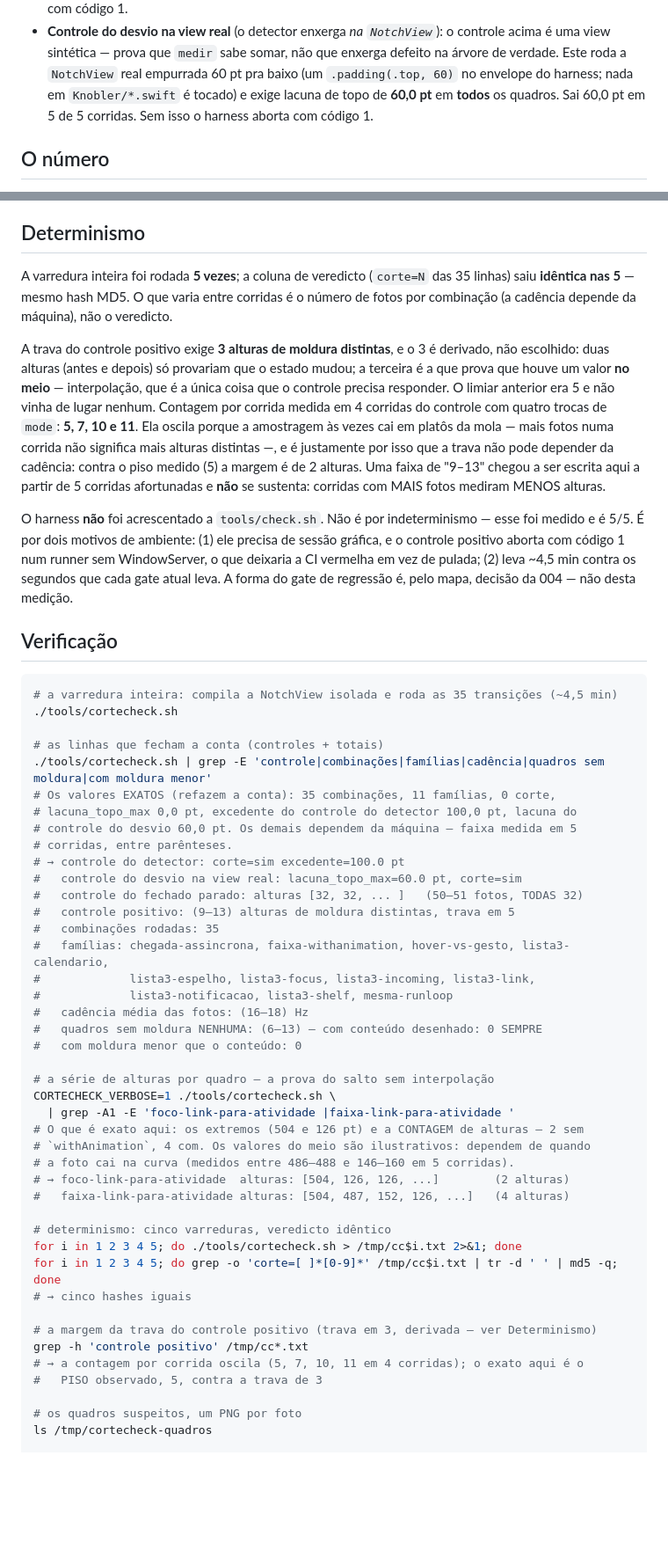
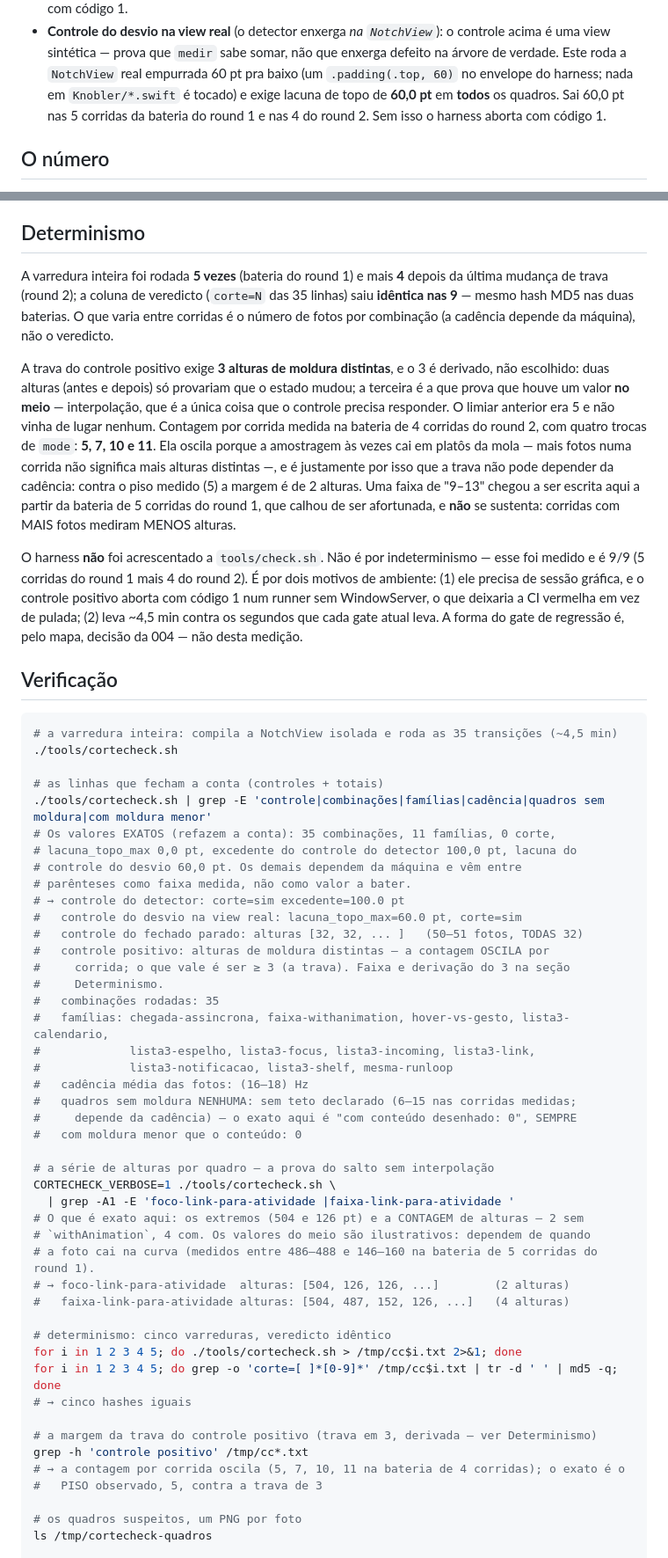
Before and after one commit to luccas-silveira/knobler, a Markdown page: docs/wayfinder/medicao-001-repro.md, 2 parts joined by grey strips. Shown at 88% size. GitHub-like rendering; blank space fills up the shorter version.

Commit message:
docs: tira os últimos números velhos da medição 001
O bloco de Verificação ainda mandava conferir "9–13 alturas, trava em 5" —
os dois desmentidos pelo próprio documento duas seções acima. Passa a remeter
à trava real (≥ 3) e à seção Determinismo.

O teto dos quadros magenta caiu: o revisor mediu 15 numa corrida, fora do
"6 a 13" declarado. Agora é sem teto, com o motivo — o número depende de
quantas fotos calham de cair em cima de uma troca de mode, o que muda com a
cadência. O que é exato continua sendo o zero da outra metade: nenhuma dessas
fotos tinha conteúdo desenhado.

Cada número passa a dizer de qual bateria veio (5 corridas do round 1, 4 do
round 2); o determinismo soma as duas, 9/9.

Co-Authored-By: Claude Opus 5 (1M context) <noreply@anthropic.com>

```diff
--- a/docs/wayfinder/medicao-001-repro.md
+++ b/docs/wayfinder/medicao-001-repro.md
@@ -26,7 +26,7 @@ são "a animação não corre" e "o detector é cego":
   acima é uma view sintética — prova que `medir` sabe somar, não que enxerga defeito na
   árvore de verdade. Este roda a `NotchView` real empurrada 60 pt pra baixo (um
   `.padding(.top, 60)` no envelope do harness; nada em `Knobler/*.swift` é tocado) e exige
-  lacuna de topo de **60,0 pt** em **todos** os quadros. Sai 60,0 pt em 5 de 5 corridas.
+  lacuna de topo de **60,0 pt** em **todos** os quadros. Sai 60,0 pt nas 5 corridas da bateria do round 1 e nas 4 do round 2.
   Sem isso o harness aborta com código 1.
 
 ## O número
@@ -134,23 +138,24 @@ que a varredura produziu, e é reprodutível.
 
 ## Determinismo
 
-A varredura inteira foi rodada **5 vezes**; a coluna de veredicto (`corte=N` das 35 linhas)
-saiu **idêntica nas 5** — mesmo hash MD5. O que varia entre corridas é o número de fotos por
+A varredura inteira foi rodada **5 vezes** (bateria do round 1) e mais **4** depois da
+última mudança de trava (round 2); a coluna de veredicto (`corte=N` das 35 linhas)
+saiu **idêntica nas 9** — mesmo hash MD5 nas duas baterias. O que varia entre corridas é o número de fotos por
 combinação (a cadência depende da máquina), não o veredicto.
 
 A trava do controle positivo exige **3 alturas de moldura distintas**, e o 3 é derivado, não
 escolhido: duas alturas (antes e depois) só provariam que o estado mudou; a terceira é a que
 prova que houve um valor **no meio** — interpolação, que é a única coisa que o controle
 precisa responder. O limiar anterior era 5 e não vinha de lugar nenhum. Contagem por corrida
-medida em 4 corridas do controle com quatro trocas de `mode`: **5, 7, 10 e 11**. Ela oscila
+medida na bateria de 4 corridas do round 2, com quatro trocas de `mode`: **5, 7, 10 e 11**. Ela oscila
 porque a amostragem às vezes cai em platôs da mola — mais fotos numa corrida não significa
 mais alturas distintas —, e é justamente por isso que a trava não pode depender da cadência:
 contra o piso medido (5) a margem é de 2 alturas.
-Uma faixa de "9–13" chegou a ser escrita aqui a partir de 5 corridas afortunadas e **não**
-se sustenta: corridas com MAIS fotos mediram MENOS alturas.
+Uma faixa de "9–13" chegou a ser escrita aqui a partir da bateria de 5 corridas do round 1,
+que calhou de ser afortunada, e **não** se sustenta: corridas com MAIS fotos mediram MENOS alturas.
 
 O harness **não** foi acrescentado a `tools/check.sh`. Não é por indeterminismo — esse foi
-medido e é 5/5. É por dois motivos de ambiente: (1) ele precisa de sessão gráfica, e o
+medido e é 9/9 (5 corridas do round 1 mais 4 do round 2). É por dois motivos de ambiente: (1) ele precisa de sessão gráfica, e o
 controle positivo aborta com código 1 num runner sem WindowServer, o que deixaria a CI
 vermelha em vez de pulada; (2) leva ~4,5 min contra os segundos que cada gate atual leva. A
 forma do gate de regressão é, pelo mapa, decisão da 004 — não desta medição.
@@ -165,18 +170,21 @@ forma do gate de regressão é, pelo mapa, decisão da 004 — não desta mediç
 ./tools/cortecheck.sh | grep -E 'controle|combinações|famílias|cadência|quadros sem moldura|com moldura menor'
 # Os valores EXATOS (refazem a conta): 35 combinações, 11 famílias, 0 corte,
 # lacuna_topo_max 0,0 pt, excedente do controle do detector 100,0 pt, lacuna do
-# controle do desvio 60,0 pt. Os demais dependem da máquina — faixa medida em 5
-# corridas, entre parênteses.
+# controle do desvio 60,0 pt. Os demais dependem da máquina e vêm entre
+# parênteses como faixa medida, não como valor a bater.
 # → controle do detector: corte=sim excedente=100.0 pt
 #   controle do desvio na view real: lacuna_topo_max=60.0 pt, corte=sim
 #   controle do fechado parado: alturas [32, 32, ... ]   (50–51 fotos, TODAS 32)
-#   controle positivo: (9–13) alturas de moldura distintas, trava em 5
+#   controle positivo: alturas de moldura distintas — a contagem OSCILA por
+#     corrida; o que vale é ser ≥ 3 (a trava). Faixa e derivação do 3 na seção
+#     Determinismo.
 #   combinações rodadas: 35
 #   famílias: chegada-assincrona, faixa-withanimation, hover-vs-gesto, lista3-calendario,
 #             lista3-espelho, lista3-focus, lista3-incoming, lista3-link,
 #             lista3-notificacao, lista3-shelf, mesma-runloop
 #   cadência média das fotos: (16–18) Hz
-#   quadros sem moldura NENHUMA: (6–13) — com conteúdo desenhado: 0 SEMPRE
+#   quadros sem moldura NENHUMA: sem teto declarado (6–15 nas corridas medidas;
+#     depende da cadência) — o exato aqui é "com conteúdo desenhado: 0", SEMPRE
 #   com moldura menor que o conteúdo: 0
 
 # a série de alturas por quadro — a prova do salto sem interpolação
@@ -184,7 +192,7 @@ CORTECHECK_VERBOSE=1 ./tools/cortecheck.sh \
   | grep -A1 -E 'foco-link-para-atividade |faixa-link-para-atividade '
 # O que é exato aqui: os extremos (504 e 126 pt) e a CONTAGEM de alturas — 2 sem
 # `withAnimation`, 4 com. Os valores do meio são ilustrativos: dependem de quando
-# a foto cai na curva (medidos entre 486–488 e 146–160 em 5 corridas).
+# a foto cai na curva (medidos entre 486–488 e 146–160 na bateria de 5 corridas do round 1).
 # → foco-link-para-atividade  alturas: [504, 126, 126, ...]        (2 alturas)
 #   faixa-link-para-atividade alturas: [504, 487, 152, 126, ...]   (4 alturas)
 
@@ -195,7 +203,7 @@ for i in 1 2 3 4 5; do grep -o 'corte=[ ]*[0-9]*' /tmp/cc$i.txt | tr -d ' ' | md
 
 # a margem da trava do controle positivo (trava em 3, derivada — ver Determinismo)
 grep -h 'controle positivo' /tmp/cc*.txt
-# → a contagem por corrida oscila (5, 7, 10, 11 em 4 corridas); o exato aqui é o
+# → a contagem por corrida oscila (5, 7, 10, 11 na bateria de 4 corridas); o exato é o
 #   PISO observado, 5, contra a trava de 3
 
 # os quadros suspeitos, um PNG por foto
```
Also changed, not shown: other parts of docs/wayfinder/medicao-001-repro.md (+7 -3 lines), 1 other file.
